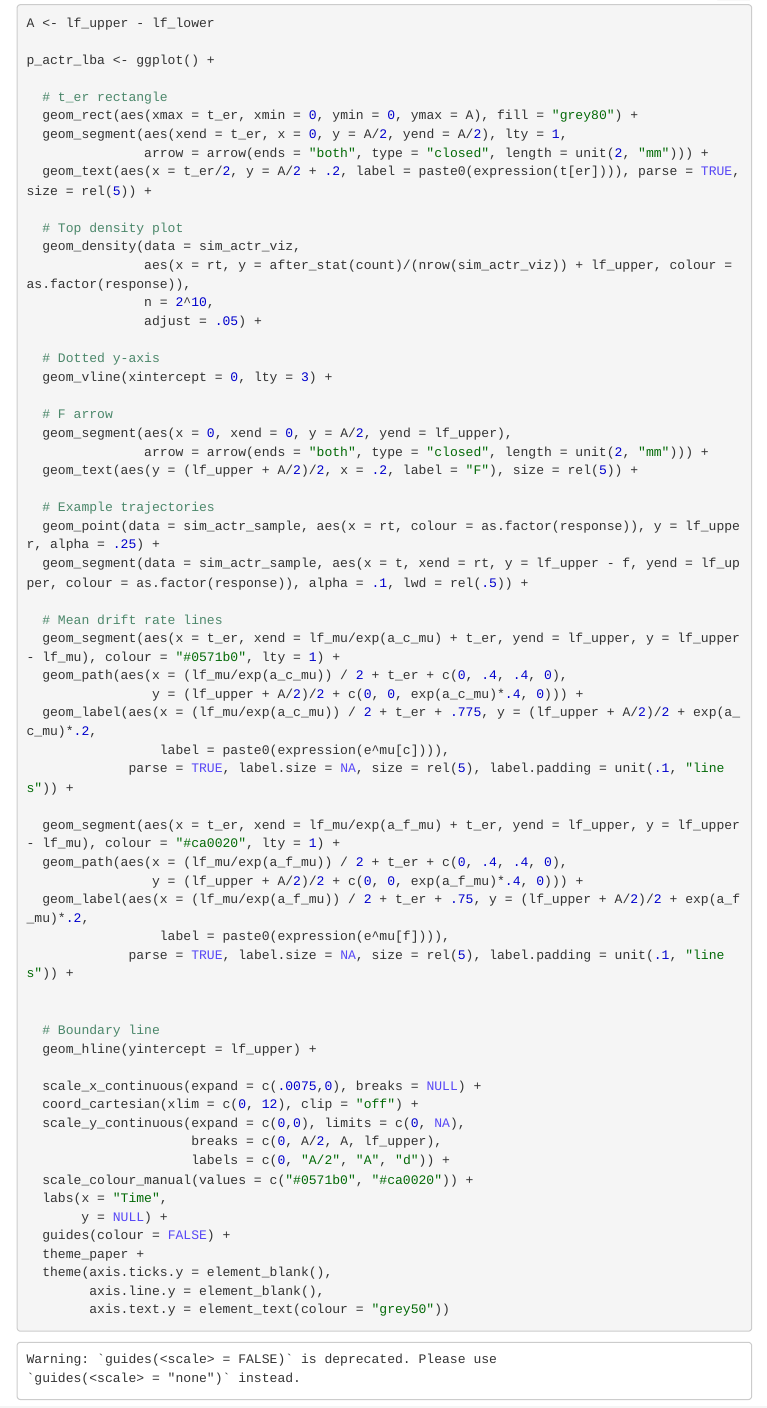
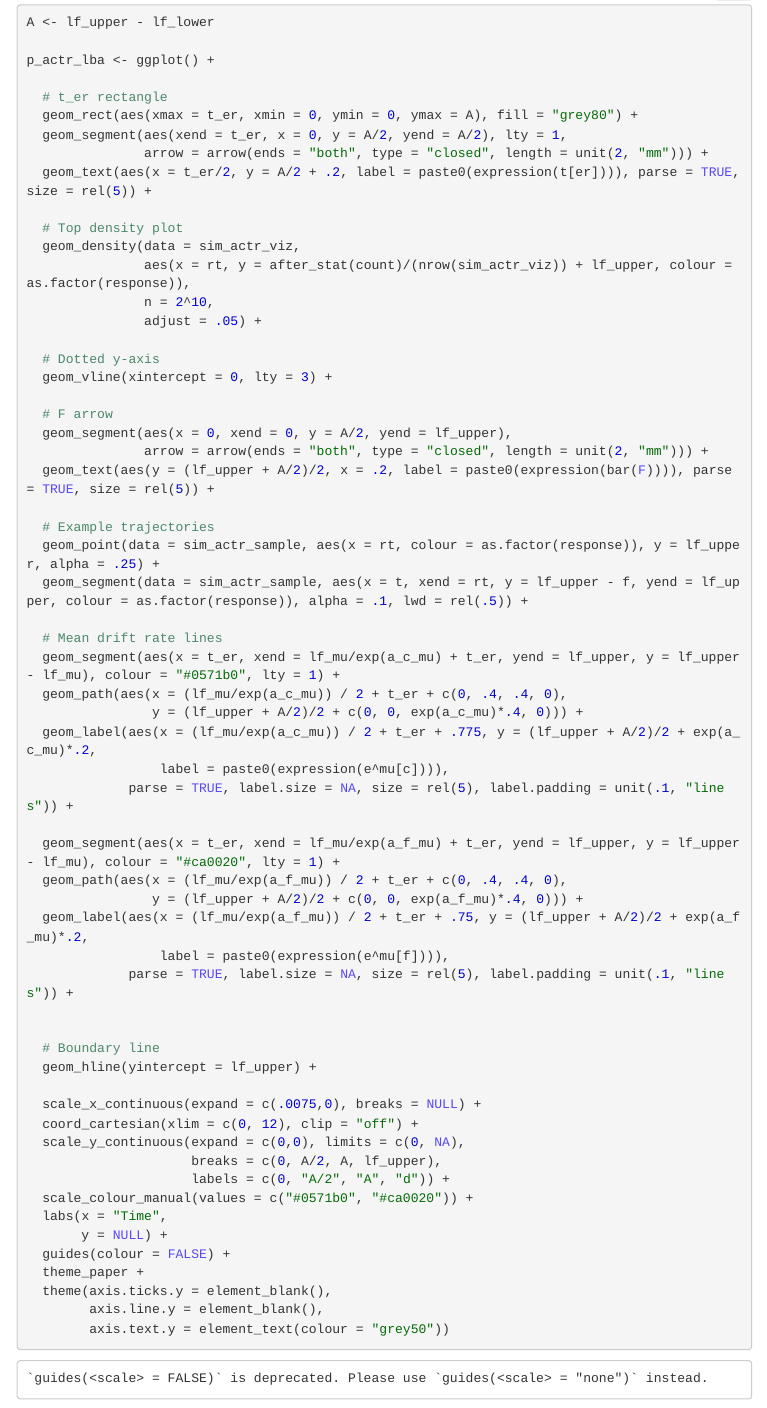
Before and after one commit to RemonNicolai/actr-lba, an R Markdown document (analysis/03_visualisations.Rmd): the page in a window 1100 px wide, from 2020 px down before the commit and from 2080 px down after it, so that both start at the same text. The pictures show the output file analysis/03_visualisations.nb.html that the author committed with the source, opened offline; menus at the side of the page are left out.

Commit message:
Fix typo in figure

```diff
--- a/analysis/03_visualisations.Rmd
+++ b/analysis/03_visualisations.Rmd
@@ -99,7 +99,7 @@
   # F arrow
   geom_segment(aes(x = 0, xend = 0, y = A/2, yend = lf_upper),
                arrow = arrow(ends = "both", type = "closed", length = unit(2, "mm"))) +
-  geom_text(aes(y = (lf_upper + A/2)/2, x = .2, label = "F"), size = rel(5)) +
+  geom_text(aes(y = (lf_upper + A/2)/2, x = .2, label = paste0(expression(bar(F)))), parse = TRUE, size = rel(5)) +
 
   # Example trajectories
   geom_point(data = sim_actr_sample, aes(x = rt, colour = as.factor(response)), y = lf_upper, alpha = .25) +
```
Also changed, not shown: shiny-app/app.R (+1 -1 lines), analysis/03_visualisations.nb.html, output/sim-actr-combi.pdf, output/sim-actr-presentation.png, output/sim-rt-comparison-presentation.png.
